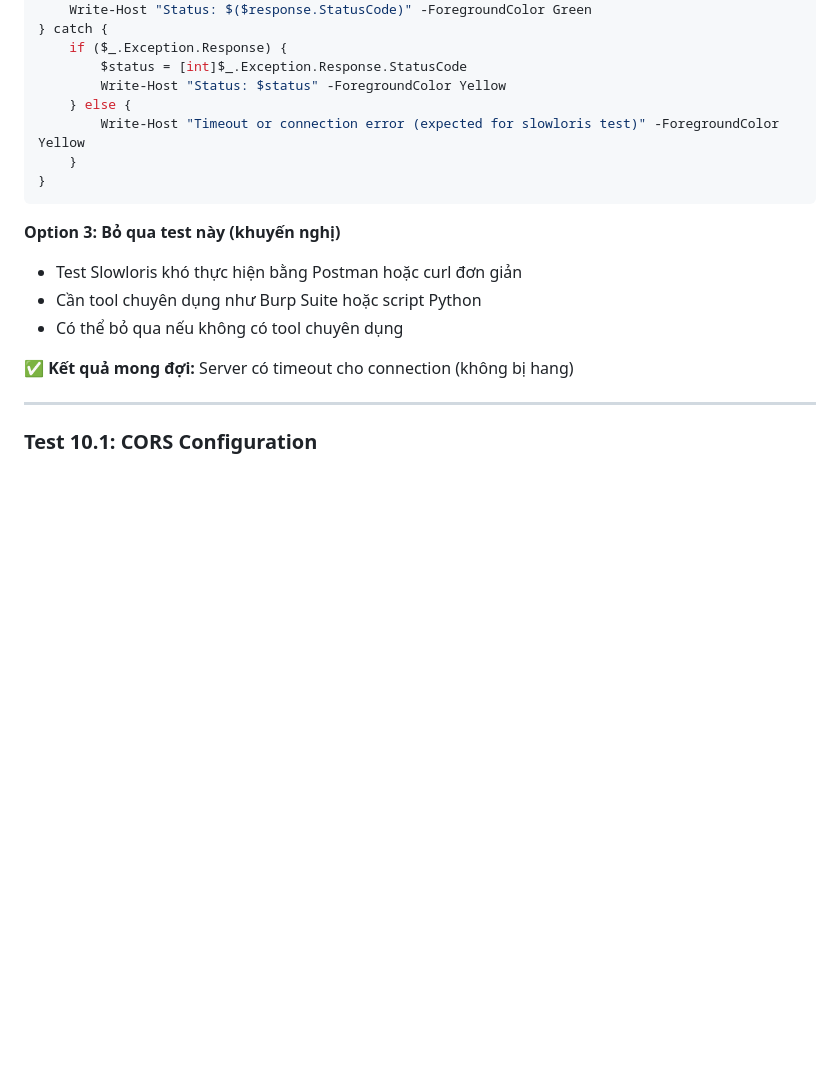
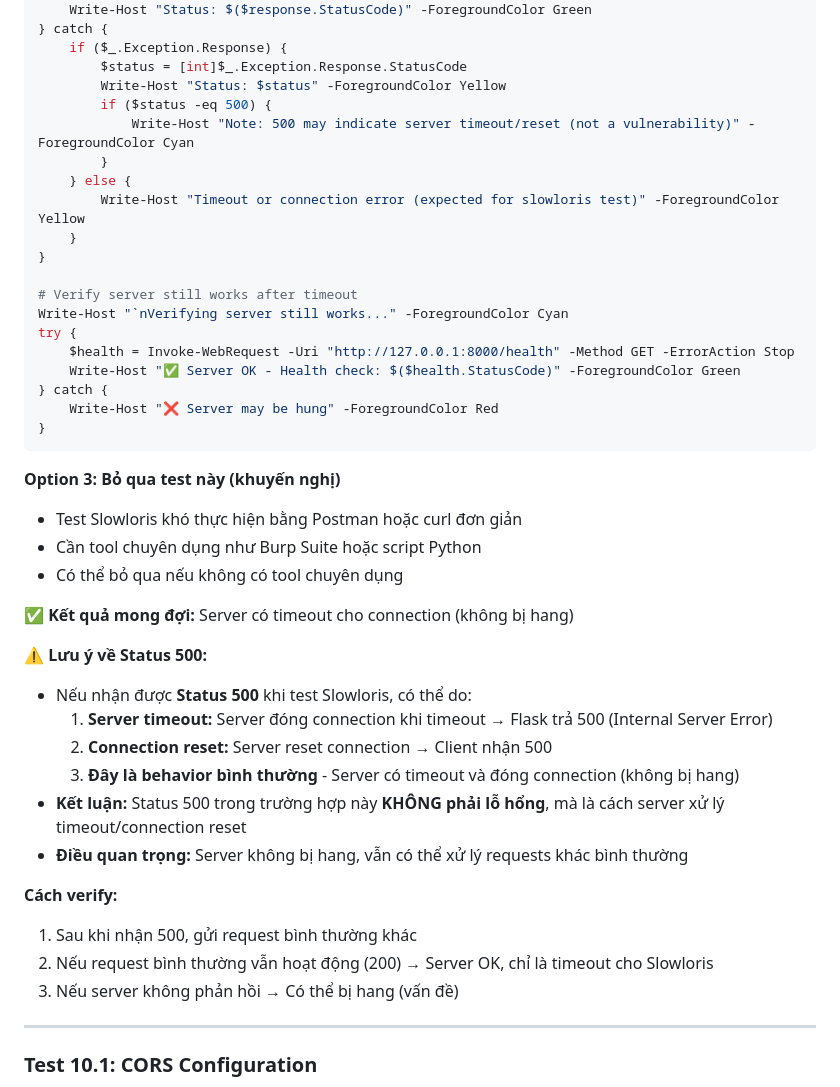
Before and after one commit to dangminhtai/cccd-api, a Markdown page: security_testing_postman_guide.md, the part around the change. GitHub-like rendering; blank space fills up the shorter version.

Commit message:
docs: clarify status 500 meaning in Slowloris test
- Status 500 in Slowloris test indicates server timeout/reset (normal behavior)
- Not a vulnerability - server has timeout protection
- Added verification step to check server still works after timeout
- Updated PowerShell script to explain 500 status

````diff
--- a/security_testing_postman_guide.md
+++ b/security_testing_postman_guide.md
@@ -258,9 +258,21 @@ try {
     if ($_.Exception.Response) {
         $status = [int]$_.Exception.Response.StatusCode
         Write-Host "Status: $status" -ForegroundColor Yellow
+        if ($status -eq 500) {
+            Write-Host "Note: 500 may indicate server timeout/reset (not a vulnerability)" -ForegroundColor Cyan
+        }
     } else {
         Write-Host "Timeout or connection error (expected for slowloris test)" -ForegroundColor Yellow
     }
+}
+
+# Verify server still works after timeout
+Write-Host "`nVerifying server still works..." -ForegroundColor Cyan
+try {
+    $health = Invoke-WebRequest -Uri "http://127.0.0.1:8000/health" -Method GET -ErrorAction Stop
+    Write-Host "✅ Server OK - Health check: $($health.StatusCode)" -ForegroundColor Green
+} catch {
+    Write-Host "❌ Server may be hung" -ForegroundColor Red
 }
 ```
 
@@ -270,6 +282,19 @@ try {
 - Có thể bỏ qua nếu không có tool chuyên dụng
 
 **✅ Kết quả mong đợi:** Server có timeout cho connection (không bị hang)
+
+**⚠️ Lưu ý về Status 500:**
+- Nếu nhận được **Status 500** khi test Slowloris, có thể do:
+  1. **Server timeout:** Server đóng connection khi timeout → Flask trả 500 (Internal Server Error)
+  2. **Connection reset:** Server reset connection → Client nhận 500
+  3. **Đây là behavior bình thường** - Server có timeout và đóng connection (không bị hang)
+- **Kết luận:** Status 500 trong trường hợp này **KHÔNG phải lỗ hổng**, mà là cách server xử lý timeout/connection reset
+- **Điều quan trọng:** Server không bị hang, vẫn có thể xử lý requests khác bình thường
+
+**Cách verify:**
+1. Sau khi nhận 500, gửi request bình thường khác
+2. Nếu request bình thường vẫn hoạt động (200) → Server OK, chỉ là timeout cho Slowloris
+3. Nếu server không phản hồi → Có thể bị hang (vấn đề)
 
 ---
 
````
